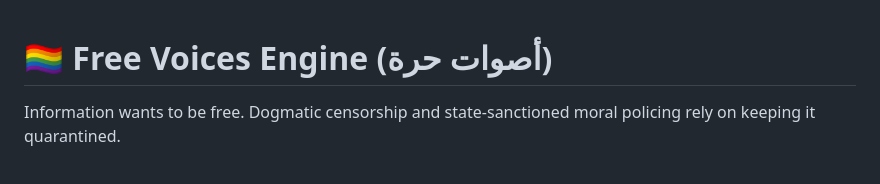
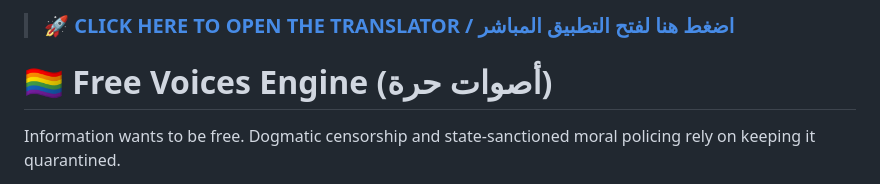
Before and after one commit to RushOdin/free-voices-translator, a Markdown page: README.md, the part around the change. GitHub-like rendering.

```diff
--- a/README.md
+++ b/README.md
@@ -1,3 +1,6 @@
+> ### 🚀 [CLICK HERE TO OPEN THE TRANSLATOR / اضغط هنا لفتح التطبيق المباشر](أhttps://rushodin.github.io/free-voices-translator/)
+
+
 # 🏳️‍🌈 Free Voices Engine (أصوات حرة)
 
 Information wants to be free. Dogmatic censorship and state-sanctioned moral policing rely on keeping it quarantined.
```
